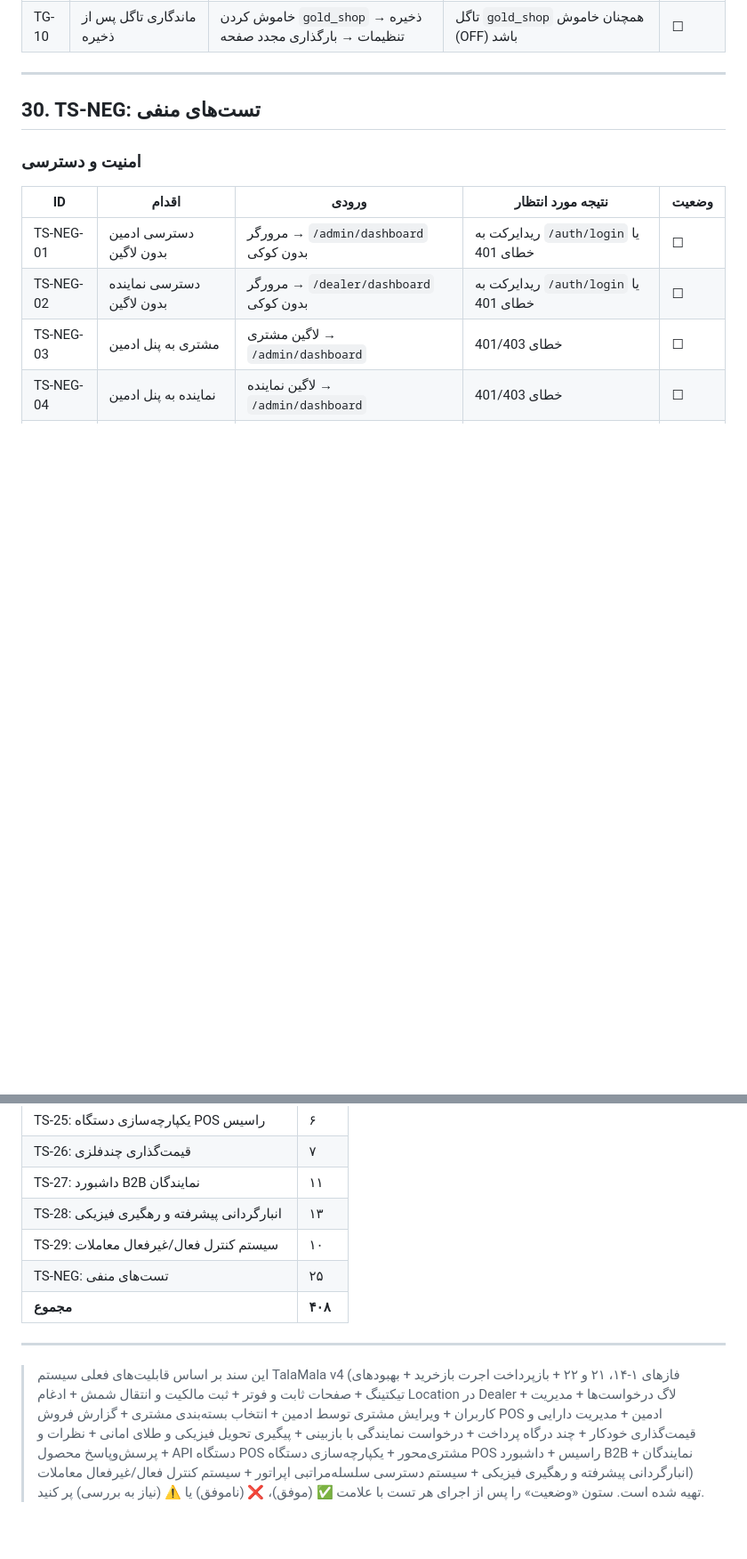
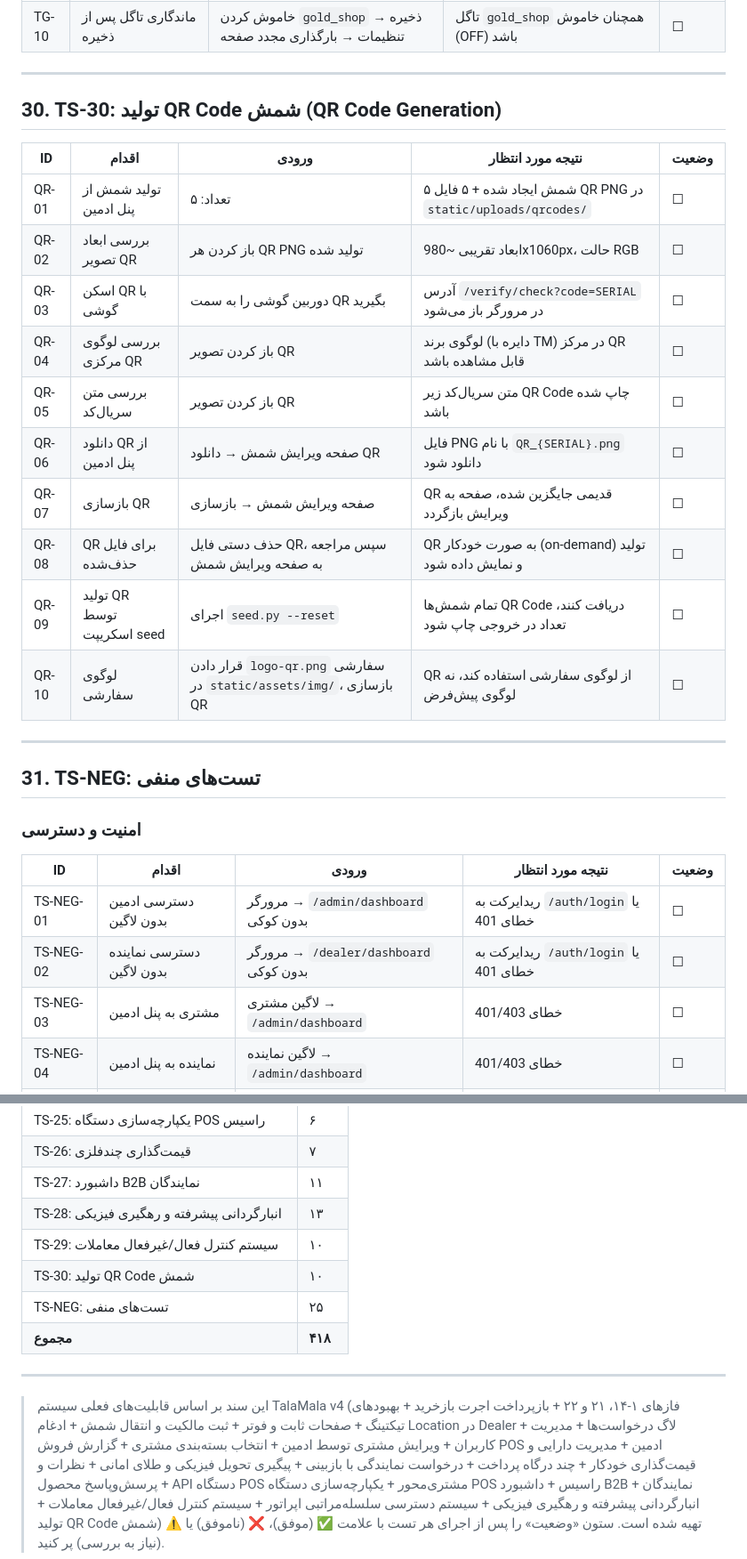
Before and after one commit to s4li/talamala_v4, a Markdown page: docs/Test-Playbook.md, 2 parts joined by grey strips. Shown at 89% size. Drawn GitHub-style; blank space fills up the shorter version.

Commit message:
Add QR Code Generation test suite (TS-30) to Test Playbook
Co-Authored-By: Claude Opus 4.6 <noreply@anthropic.com>

```diff
--- a/docs/Test-Playbook.md
+++ b/docs/Test-Playbook.md
@@ -1033,7 +1034,24 @@ uvicorn main:app --reload
 
 ---
 
-## 30. TS-NEG: تست‌های منفی
+## 30. TS-30: تولید QR Code شمش (QR Code Generation)
+
+| ID | اقدام | ورودی | نتیجه مورد انتظار | وضعیت |
+|----|--------|-------|-------------------|--------|
+| QR-01 | تولید شمش از پنل ادمین | تعداد: ۵ | ۵ شمش ایجاد شده + ۵ فایل QR PNG در `static/uploads/qrcodes/` | ☐ |
+| QR-02 | بررسی ابعاد تصویر QR | باز کردن هر QR PNG تولید شده | ابعاد تقریبی ~980x1060px، حالت RGB | ☐ |
+| QR-03 | اسکن QR با گوشی | دوربین گوشی را به سمت QR بگیرید | آدرس `/verify/check?code=SERIAL` در مرورگر باز می‌شود | ☐ |
+| QR-04 | بررسی لوگوی مرکزی QR | باز کردن تصویر QR | لوگوی برند (دایره با TM) در مرکز QR قابل مشاهده باشد | ☐ |
+| QR-05 | بررسی متن سریال‌کد | باز کردن تصویر QR | متن سریال‌کد زیر QR Code چاپ شده باشد | ☐ |
+| QR-06 | دانلود QR از پنل ادمین | صفحه ویرایش شمش → دانلود QR | فایل PNG با نام `QR_{SERIAL}.png` دانلود شود | ☐ |
+| QR-07 | بازسازی QR | صفحه ویرایش شمش → بازسازی | QR قدیمی جایگزین شده، صفحه به ویرایش بازگردد | ☐ |
+| QR-08 | QR برای فایل حذف‌شده | حذف دستی فایل QR، سپس مراجعه به صفحه ویرایش شمش | QR به صورت خودکار (on-demand) تولید و نمایش داده شود | ☐ |
+| QR-09 | تولید QR توسط اسکریپت seed | اجرای `seed.py --reset` | تمام شمش‌ها QR Code دریافت کنند، تعداد در خروجی چاپ شود | ☐ |
+| QR-10 | لوگوی سفارشی | قرار دادن `logo-qr.png` سفارشی در `static/assets/img/`، بازسازی QR | QR از لوگوی سفارشی استفاده کند، نه لوگوی پیش‌فرض | ☐ |
+
+---
+
+## 31. TS-NEG: تست‌های منفی
 
 ### امنیت و دسترسی
 
@@ -1110,10 +1128,11 @@ uvicorn main:app --reload
 | TS-27: داشبورد B2B نمایندگان | ۱۱ |
 | TS-28: انبارگردانی پیشرفته و رهگیری فیزیکی | ۱۳ |
 | TS-29: سیستم کنترل فعال/غیرفعال معاملات | ۱۰ |
+| TS-30: تولید QR Code شمش | ۱۰ |
 | TS-NEG: تست‌های منفی | ۲۵ |
-| **مجموع** | **۴۰۸** |
+| **مجموع** | **۴۱۸** |
 
 ---
 
-> این سند بر اساس قابلیت‌های فعلی سیستم TalaMala v4 (فازهای ۱-۱۴، ۲۱ و ۲۲ + بازپرداخت اجرت بازخرید + بهبودهای تیکتینگ + صفحات ثابت و فوتر + ثبت مالکیت و انتقال شمش + ادغام Location در Dealer + لاگ درخواست‌ها + مدیریت کاربران + ویرایش مشتری توسط ادمین + انتخاب بسته‌بندی مشتری + گزارش فروش POS ادمین + مدیریت دارایی و قیمت‌گذاری خودکار + چند درگاه پرداخت + درخواست نمایندگی با بازبینی + پیگیری تحویل فیزیکی و طلای امانی + نظرات و پرسش‌وپاسخ محصول + API دستگاه POS مشتری‌محور + یکپارچه‌سازی دستگاه POS راسیس + داشبورد B2B نمایندگان + انبارگردانی پیشرفته و رهگیری فیزیکی + سیستم دسترسی سلسله‌مراتبی اپراتور + سیستم کنترل فعال/غیرفعال معاملات) تهیه شده است.
+> این سند بر اساس قابلیت‌های فعلی سیستم TalaMala v4 (فازهای ۱-۱۴، ۲۱ و ۲۲ + بازپرداخت اجرت بازخرید + بهبودهای تیکتینگ + صفحات ثابت و فوتر + ثبت مالکیت و انتقال شمش + ادغام Location در Dealer + لاگ درخواست‌ها + مدیریت کاربران + ویرایش مشتری توسط ادمین + انتخاب بسته‌بندی مشتری + گزارش فروش POS ادمین + مدیریت دارایی و قیمت‌گذاری خودکار + چند درگاه پرداخت + درخواست نمایندگی با بازبینی + پیگیری تحویل فیزیکی و طلای امانی + نظرات و پرسش‌وپاسخ محصول + API دستگاه POS مشتری‌محور + یکپارچه‌سازی دستگاه POS راسیس + داشبورد B2B نمایندگان + انبارگردانی پیشرفته و رهگیری فیزیکی + سیستم دسترسی سلسله‌مراتبی اپراتور + سیستم کنترل فعال/غیرفعال معاملات + تولید QR Code شمش) تهیه شده است.
 > ستون «وضعیت» را پس از اجرای هر تست با علامت ✅ (موفق)، ❌ (ناموفق) یا ⚠️ (نیاز به بررسی) پر کنید.
```
Also changed, not shown: other parts of docs/Test-Playbook.md (+2 -1 lines).
